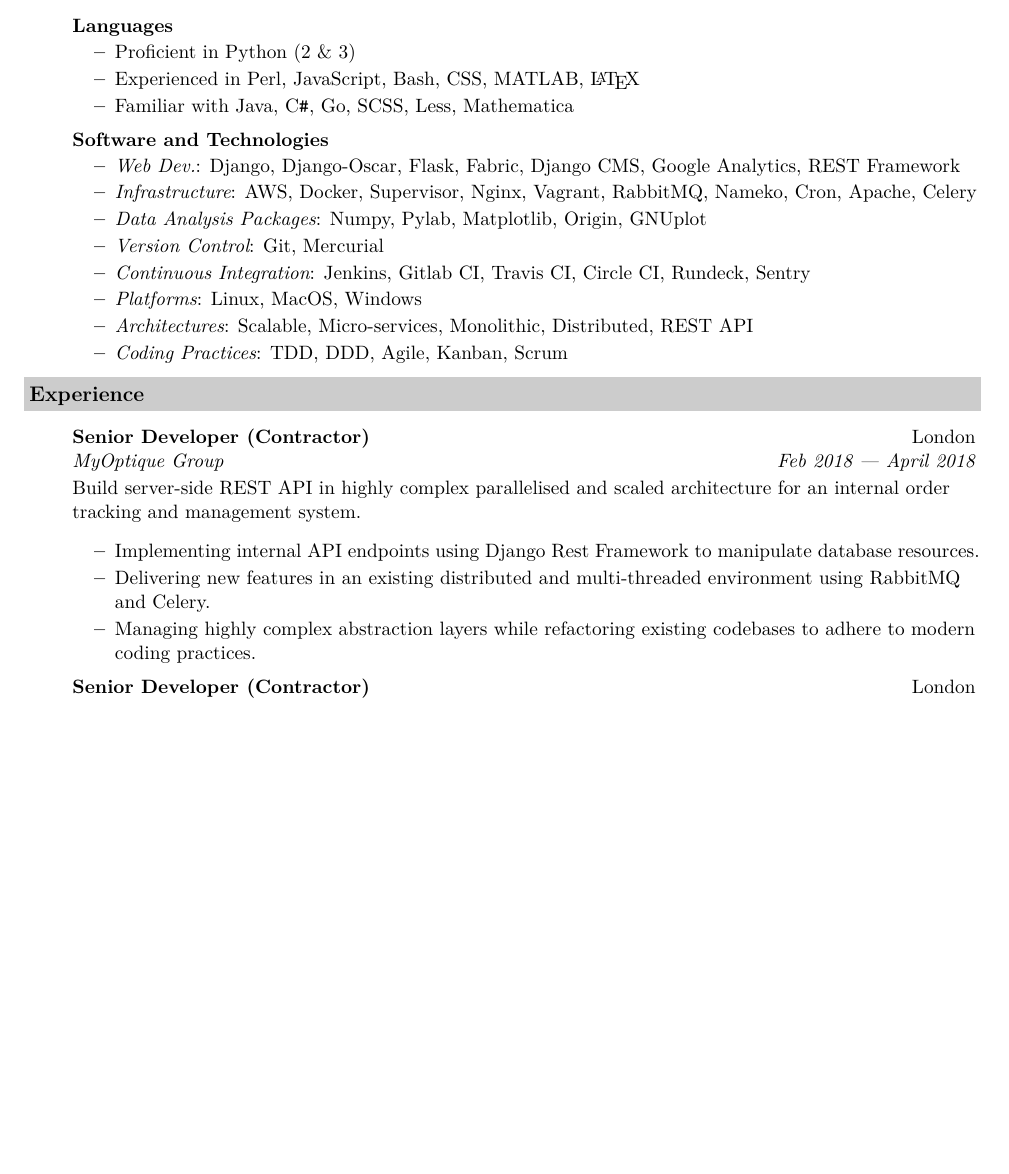
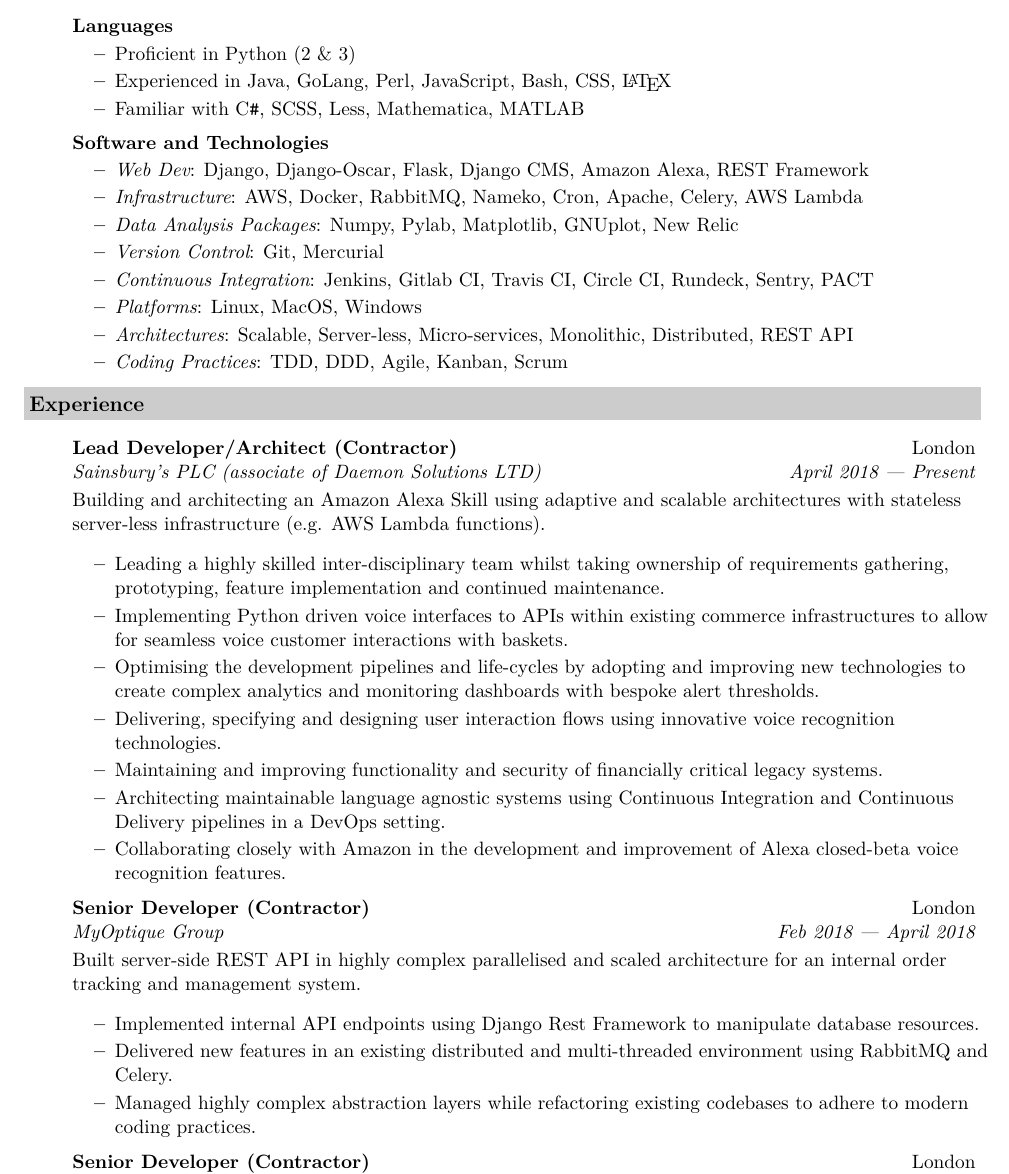
Before and after one commit to zsoobhan/resume, a LaTeX CV (resume.tex): part of page 1 of 2 before the commit and part of page 1 of 3 after it, cut so that both start at the same text, the shorter picture padded with empty space. Compiled offline with XeLaTeX.

Commit message:
Adds Sainsburys

```diff
--- a/resume.tex
+++ b/resume.tex
@@ -55,20 +55,20 @@
             \vspace{-0.2in}
             \begin{itemize}
                     \resitem{Proficient in Python (2 \& 3)}
-                    \resitem{Experienced in Perl, JavaScript, Bash, CSS, MATLAB, \LaTeX}
-                    \resitem{Familiar with Java, C\texttt{\#}, Go, SCSS, Less, Mathematica}
+                    \resitem{Experienced in Java, GoLang, Perl, JavaScript, Bash, CSS, \LaTeX}
+                    \resitem{Familiar with C\texttt{\#}, SCSS, Less, Mathematica, MATLAB}
             \end{itemize}
         \item[]
             \ressubheading{Software and Technologies}{}{}{}
             \vspace{-0.2in}
             \begin{itemize}
-                    \resitem{{\em Web Dev.}: Django, Django-Oscar, Flask, Fabric, Django CMS, Google Analytics, REST Framework}
-                    \resitem{{\em Infrastructure}: AWS, Docker, Supervisor, Nginx, Vagrant, RabbitMQ, Nameko, Cron, Apache, Celery}
-                    \resitem{{\em Data Analysis Packages}: Numpy, Pylab, Matplotlib, Origin, GNUplot}
+                    \resitem{{\em Web Dev}: Django, Django-Oscar, Flask, Django CMS, Amazon Alexa, REST Framework}
+                    \resitem{{\em Infrastructure}: AWS, Docker, RabbitMQ, Nameko, Cron, Apache, Celery, AWS Lambda}
+                    \resitem{{\em Data Analysis Packages}: Numpy, Pylab, Matplotlib, GNUplot, New Relic}
                     \resitem{{\em Version Control}: Git, Mercurial}
-                    \resitem{{\em Continuous Integration}: Jenkins, Gitlab CI, Travis CI, Circle CI, Rundeck, Sentry}
+                    \resitem{{\em Continuous Integration}: Jenkins, Gitlab CI, Travis CI, Circle CI, Rundeck, Sentry, PACT}
                     \resitem{{\em Platforms}: Linux, MacOS, Windows}
-                    \resitem{{\em Architectures}: Scalable, Micro-services, Monolithic, Distributed, REST API}
+                    \resitem{{\em Architectures}: Scalable, Server-less, Micro-services, Monolithic, Distributed, REST API}
                     \resitem{{\em Coding Practices}: TDD, DDD, Agile, Kanban, Scrum }
             \end{itemize}
     \end{itemize}
@@ -76,13 +76,27 @@
     \resheading{Experience}
     \begin{itemize}
         \item[]
+            \ressubheading{Lead Developer/Architect (Contractor)}{London}{Sainsbury's PLC (associate of Daemon Solutions LTD) }{April 2018 --- Present}
+        \item[]
+            \resdescription{Building and architecting an Amazon Alexa Skill using adaptive and scalable architectures with stateless server-less infrastructure (e.g. AWS Lambda functions).}
+            \begin{itemize}
+                    \resitem{Leading a highly skilled inter-disciplinary team whilst taking ownership of requirements gathering, prototyping, feature implementation and continued maintenance.}
+                    \resitem{Implementing Python driven voice interfaces to APIs within existing commerce infrastructures to allow for seamless voice customer interactions with baskets.}
+                    \resitem{Optimising the development pipelines and life-cycles by adopting and improving new technologies to create complex analytics and monitoring dashboards with bespoke alert thresholds.}
+                    \resitem{Delivering, specifying and designing user interaction flows using innovative voice recognition technologies.}
+                    \resitem{Maintaining and improving functionality and security of financially critical legacy systems.}
+                    \resitem{Architecting maintainable language agnostic systems using Continuous Integration and Continuous Delivery pipelines in a DevOps setting.}
+                    \resitem{Collaborating closely with Amazon in the development and improvement of Alexa closed-beta voice recognition features.}
+            \end{itemize}
+
+        \item[]
             \ressubheading{Senior Developer (Contractor)}{London}{MyOptique Group}{Feb 2018 --- April 2018}
         \item[]
-            \resdescription{Build server-side REST API in highly complex parallelised and scaled architecture for an internal order tracking and management system.}
+            \resdescription{Built server-side REST API in highly complex parallelised and scaled architecture for an internal order tracking and management system.}
             \begin{itemize}
-                    \resitem{Implementing internal API endpoints using Django Rest Framework to manipulate database resources.}
-                    \resitem{Delivering new features in an existing distributed and multi-threaded environment using RabbitMQ and Celery.}
-                    \resitem{Managing highly complex abstraction layers while refactoring existing codebases to adhere to modern coding practices.}
+                    \resitem{Implemented internal API endpoints using Django Rest Framework to manipulate database resources.}
+                    \resitem{Delivered new features in an existing distributed and multi-threaded environment using RabbitMQ and Celery.}
+                    \resitem{Managed highly complex abstraction layers while refactoring existing codebases to adhere to modern coding practices.}
             \end{itemize}
 
         \item[]
```
Also changed, not shown: resume.pdf.
